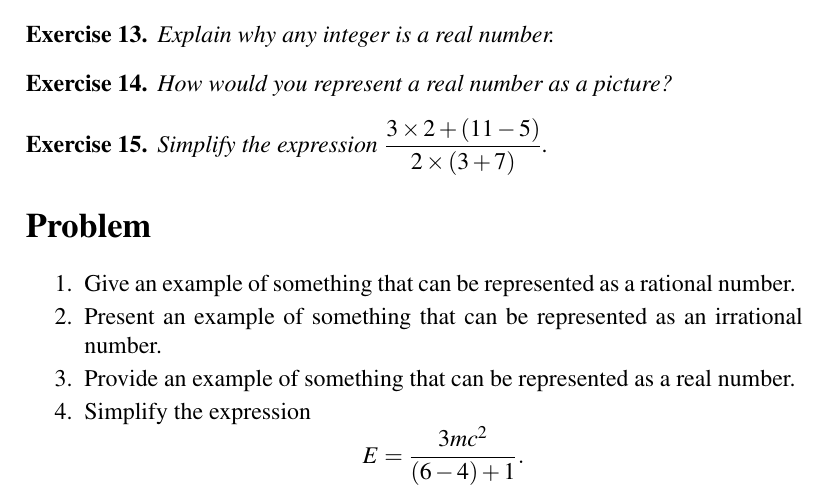
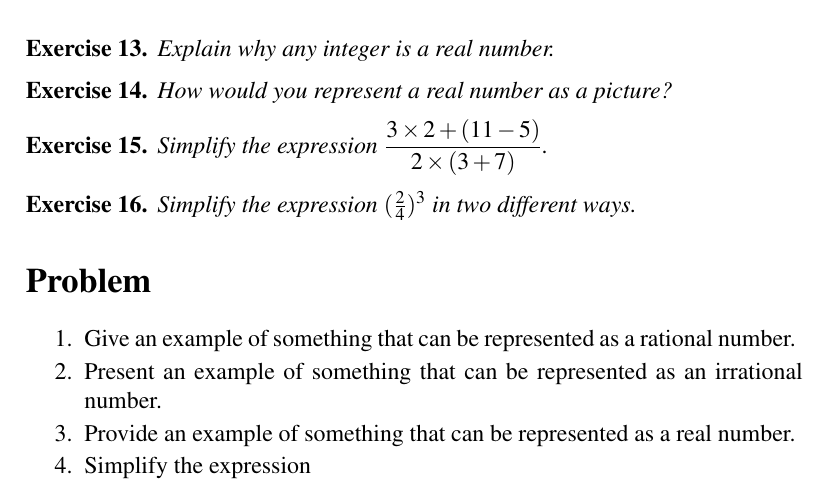
Before and after one commit to mvngu/hsnote, a LaTeX document (02_real-numbers.tex): part of page 4 of 4, cut so that both start at the same text. Compiled offline with pdfLaTeX.

Commit message:
An exercise and its solution.

```diff
--- a/02_real-numbers.tex
+++ b/02_real-numbers.tex
@@ -506,6 +506,56 @@ can be simplified as
 \end{solution}
 }{}
 
+\begin{exercise}
+Simplify the expression $(\frac{2}{4})^3$ in two different ways.
+\end{exercise}
+
+\ifbool{showSolution}{
+\begin{solution}
+One way is to first work out the powers and then simplify the
+fraction:
+%%
+\begin{align*}
+\parenthesis*{
+  \frac{2}{4}
+}^3
+&=
+\frac{2^3}{4^3} \\[4pt]
+&=
+\frac{
+  2 \times 2 \times 2
+}{
+  4 \times 4 \times 4
+} \\[4pt]
+&=
+\frac{8}{64} \\[4pt]
+&=
+\frac{1}{8}.
+\end{align*}
+%%
+Another way is to first simplify the fraction and then work out the
+powers:
+%%
+\begin{align*}
+\parenthesis*{
+  \frac{2}{4}
+}^3
+&=
+\parenthesis*{
+  \frac{1}{2}
+}^3 \\[4pt]
+&=
+\frac{
+  1 \times 1 \times 1
+}{
+  2 \times 2 \times 2
+} \\[4pt]
+&=
+\frac{1}{8}.
+\end{align*}
+\end{solution}
+}{}
+
 
 %%%%%%%%%%%%%%%%%%%%%%%%%%%%%%%%%%%%%%%%%%%%%%%%%%%%%%%%%%%%%%%%%%%%%%%%%%%
 
```
